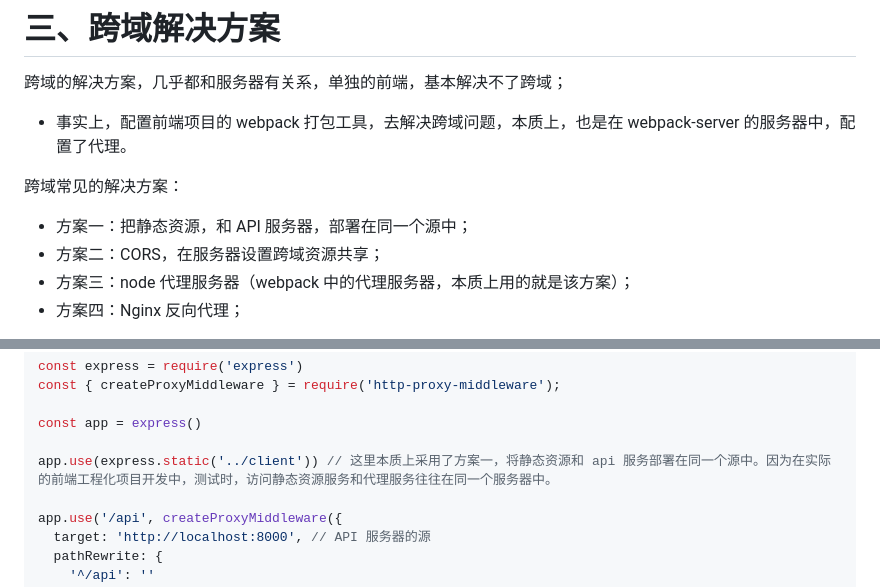
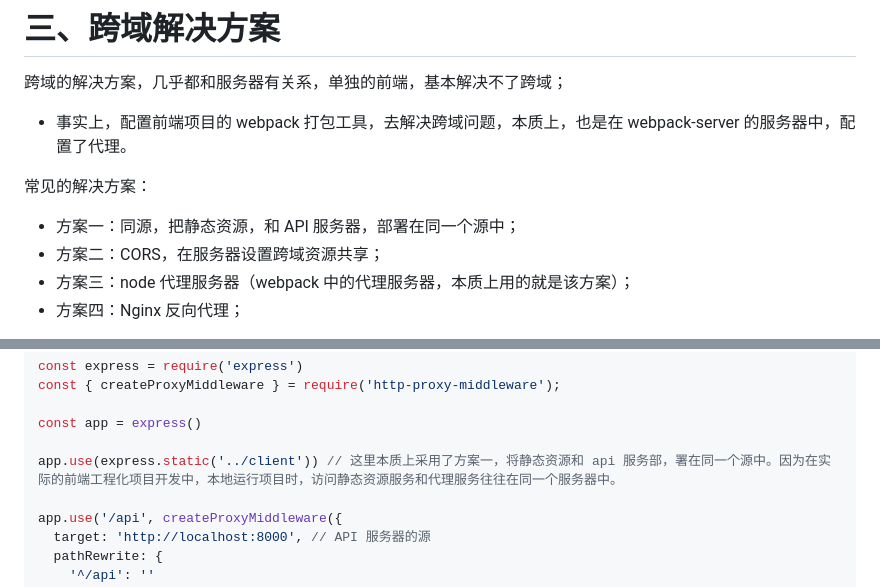
Before and after one commit to Zt2tzzt/coderhub, a Markdown page: Note/08-同源策略-跨域解决方案.md, 2 parts joined by grey strips. Rendered like a GitHub page.

```diff
--- a/Note/08-同源策略-跨域解决方案.md
+++ b/Note/08-同源策略-跨域解决方案.md
@@ -115,8 +115,8 @@ Demo\client\index.html
 
 - 事实上，配置前端项目的 webpack 打包工具，去解决跨域问题，本质上，也是在 webpack-server 的服务器中，配置了代理。
 
-跨域常见的解决方案：
-- 方案一：把静态资源，和 API 服务器，部署在同一个源中；
+常见的解决方案：
+- 方案一：同源，把静态资源，和 API 服务器，部署在同一个源中；
 - 方案二：CORS，在服务器设置跨域资源共享；
 - 方案三：node 代理服务器（webpack 中的代理服务器，本质上用的就是该方案）；
 - 方案四：Nginx 反向代理；
@@ -404,7 +406,7 @@ const { createProxyMiddleware } = require('http-proxy-middleware');
 
 const app = express()
 
-app.use(express.static('../client')) // 这里本质上采用了方案一，将静态资源和 api 服务部署在同一个源中。因为在实际的前端工程化项目开发中，测试时，访问静态资源服务和代理服务往往在同一个服务器中。
+app.use(express.static('../client')) // 这里本质上采用了方案一，将静态资源和 api 服务部，署在同一个源中。因为在实际的前端工程化项目开发中，本地运行项目时，访问静态资源服务和代理服务往往在同一个服务器中。
 
 app.use('/api', createProxyMiddleware({
   target: 'http://localhost:8000', // API 服务器的源
```
Also changed, not shown: other parts of Note/08-同源策略-跨域解决方案.md (+7 -3 lines).
